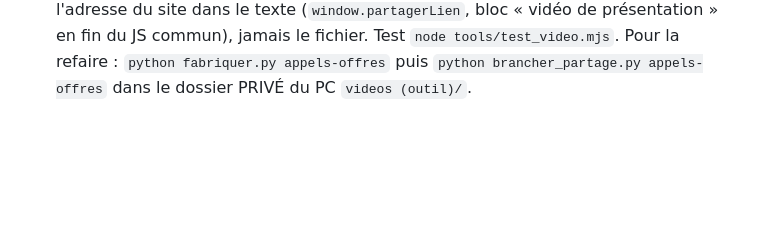
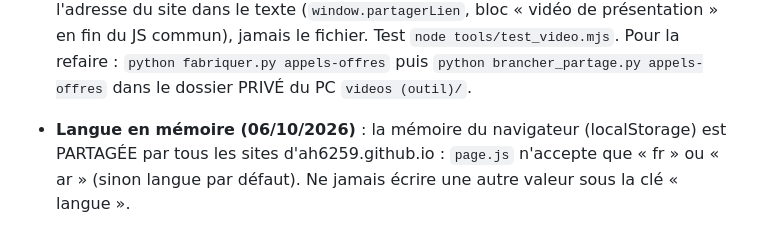
Before and after one commit to Ah6259/appels-offres-tunisie, a Markdown page: CLAUDE.md, the part around the change. Rendered like a GitHub page; blank space fills up the shorter version.

Commit message:
Notes : langue en mémoire partagée entre sites (n'accepter que fr/ar)
Co-Authored-By: Claude Opus 5.5 <noreply@anthropic.com>

```diff
--- a/CLAUDE.md
+++ b/CLAUDE.md
@@ -102,3 +102,5 @@ Fichier lu automatiquement par Claude Code au début de chaque session dans ce d
 
 - **Vidéo de présentation** (06/10/2026) : `assets/video/presentation.mp4`, 1080 × 1920, + couverture et aperçu 1200 × 630 (`apercu-video.jpg`). Musique de fond : J. S. Bach, Aria des Variations Goldberg (enregistrement Musopen, CC0, Wikimedia Commons ; preuve dans le dossier privé `videos (outil)/preuves musique/`). Page **`video/`** (lecteur + gros bouton « Ouvrir le site » + Partager, og:video / og:image) : réglages `tools/page_video.json`, fabriquée par tools/page_video.py, appelé par robot/construire_site.py. Le bouton « Partager » envoie un LIEN : la page vidéo + l'adresse du site dans le texte (`window.partagerLien`, bloc « vidéo de présentation » en fin du JS commun), jamais le fichier. Test `node tools/test_video.mjs`.
   Pour la refaire : `python fabriquer.py appels-offres` puis `python brancher_partage.py appels-offres` dans le dossier PRIVÉ du PC `videos (outil)/`.
+
+- **Langue en mémoire (06/10/2026)** : la mémoire du navigateur (localStorage) est PARTAGÉE par tous les sites d'ah6259.github.io : `page.js` n'accepte que « fr » ou « ar » (sinon langue par défaut). Ne jamais écrire une autre valeur sous la clé « langue ».
```
